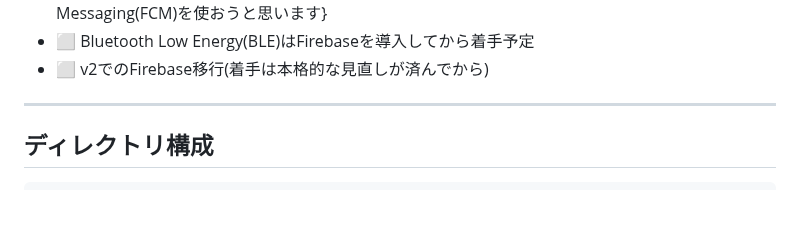
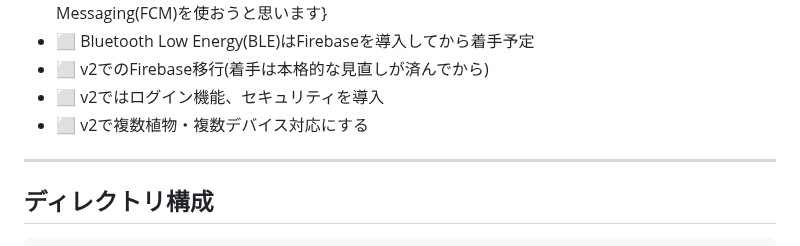
Before and after one commit to Amemiyakana890/plant-monitoring, a Markdown page: README.md, the part around the change. Drawn GitHub-style; blank space fills up the shorter version.

Commit message:
Update README with v2 feature plans
Added future plans for version 2 including login and security features.

```diff
--- a/README.md
+++ b/README.md
@@ -139,6 +139,8 @@ C -->|API| E
 - ⬜ Push通知{(現状はアプリ内の通知一覧のみ)Firebaseを導入してから着手予定でFirebase Cloud Messaging(FCM)を使おうと思います}
 - ⬜ Bluetooth Low Energy(BLE)はFirebaseを導入してから着手予定
 - ⬜ v2でのFirebase移行(着手は本格的な見直しが済んでから)
+- ⬜ v2ではログイン機能、セキュリティを導入
+- ⬜ v2で複数植物・複数デバイス対応にする
 
 ---
 
```
